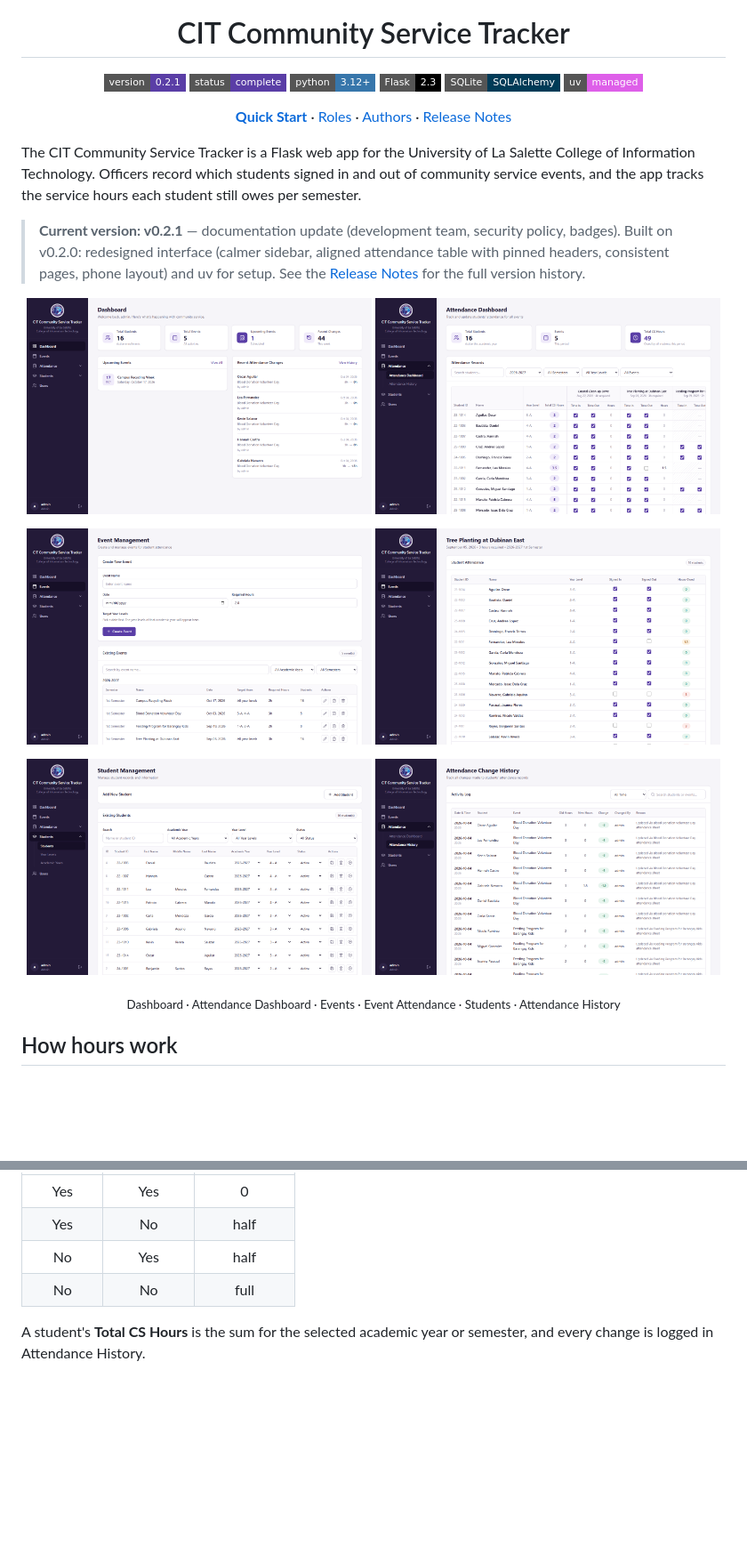
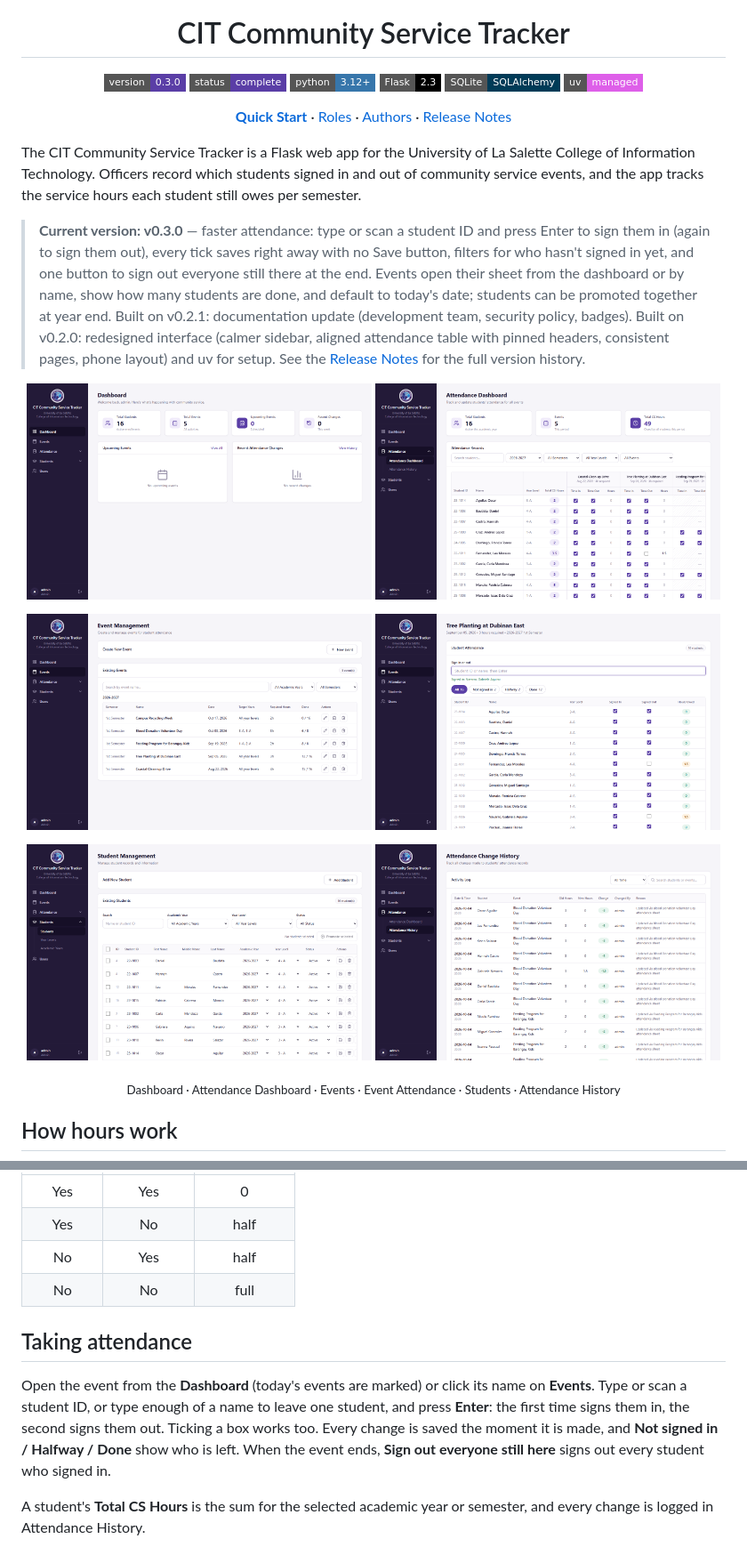
Before and after one commit to nncast/flask-community-service-tracker, a Markdown page: README.md, 2 parts joined by grey strips. Shown at 89% size. Rendered like a GitHub page; pictures changed too: docs/screenshots/attendance-dashboard.png, docs/screenshots/dashboard.png, docs/screenshots/event-attendance.png; badges without logos; blank space fills up the shorter version.

Commit message:
Document the faster attendance flow and retake the screenshots
Co-Authored-By: Claude Opus 5.5 <noreply@anthropic.com>

```diff
--- a/README.md
+++ b/README.md
@@ -5,7 +5,7 @@
 <h1 align="center">CIT Community Service Tracker</h1>
 
 <p align="center">
-  <img src="https://img.shields.io/badge/version-0.2.1-5A3EA6?style=flat-square" alt="version">
+  <img src="https://img.shields.io/badge/version-0.3.0-5A3EA6?style=flat-square" alt="version">
   <img src="https://img.shields.io/badge/status-complete-5A3EA6?style=flat-square" alt="status">
   <img src="https://img.shields.io/badge/python-3.12%2B-3776AB?style=flat-square&logo=python&logoColor=white" alt="python">
   <img src="https://img.shields.io/badge/Flask-2.3-000000?style=flat-square&logo=flask&logoColor=white" alt="Flask">
@@ -22,7 +22,7 @@
 
 The CIT Community Service Tracker is a Flask web app for the University of La Salette College of Information Technology. Officers record which students signed in and out of community service events, and the app tracks the service hours each student still owes per semester.
 
-> **Current version: v0.2.1** — documentation update (development team, security policy, badges). Built on v0.2.0: redesigned interface (calmer sidebar, aligned attendance table with pinned headers, consistent pages, phone layout) and uv for setup. See the [Release Notes](https://github.com/nncast/flask-community-service-tracker/releases) for the full version history.
+> **Current version: v0.3.0** — faster attendance: type or scan a student ID and press Enter to sign them in (again to sign them out), every tick saves right away with no Save button, filters for who hasn't signed in yet, and one button to sign out everyone still there at the end. Events open their sheet from the dashboard or by name, show how many students are done, and default to today's date; students can be promoted together at year end. Built on v0.2.1: documentation update (development team, security policy, badges). Built on v0.2.0: redesigned interface (calmer sidebar, aligned attendance table with pinned headers, consistent pages, phone layout) and uv for setup. See the [Release Notes](https://github.com/nncast/flask-community-service-tracker/releases) for the full version history.
 
 <p align="center">
   <img src="docs/screenshots/dashboard.png" width="49%" alt="Dashboard: students, events, upcoming events and recent attendance changes">
@@ -49,6 +49,10 @@ Each event has a number of **required hours**. Every student in the event's targ
 | Yes | No | half |
 | No | Yes | half |
 | No | No | full |
+
+## Taking attendance
+
+Open the event from the **Dashboard** (today's events are marked) or click its name on **Events**. Type or scan a student ID, or type enough of a name to leave one student, and press **Enter**: the first time signs them in, the second signs them out. Ticking a box works too. Every change is saved the moment it is made, and **Not signed in / Halfway / Done** show who is left. When the event ends, **Sign out everyone still here** signs out every student who signed in.
 
 A student's **Total CS Hours** is the sum for the selected academic year or semester, and every change is logged in Attendance History.
 
```
Also changed, not shown: 2 other files.
